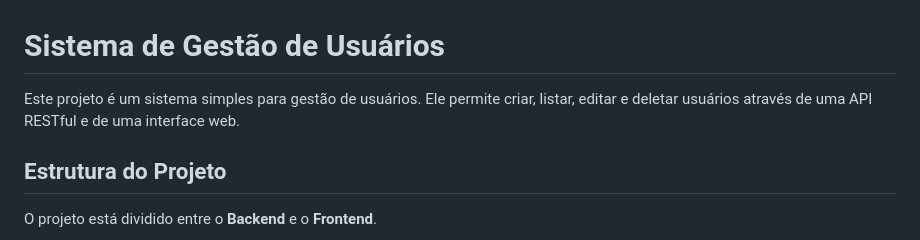
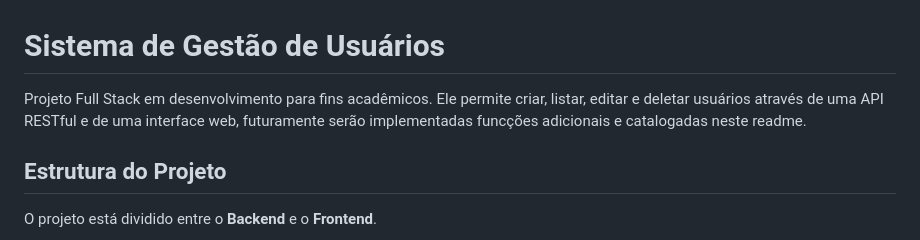
Before and after one commit to Yzung/Full-Stack-PJ, a Markdown page: readme.md, the part around the change. Rendered like a GitHub page.

Commit message:
readme commit

```diff
--- a/readme.md
+++ b/readme.md
@@ -1,6 +1,6 @@
 # Sistema de Gestão de Usuários
 
-Este projeto é um sistema simples para gestão de usuários. Ele permite criar, listar, editar e deletar usuários através de uma API RESTful e de uma interface web.
+Projeto Full Stack em desenvolvimento para fins acadêmicos. Ele permite criar, listar, editar e deletar usuários através de uma API RESTful e de uma interface web, futuramente serão implementadas funcções adicionais e catalogadas neste readme.
 
 ## Estrutura do Projeto
 
```
